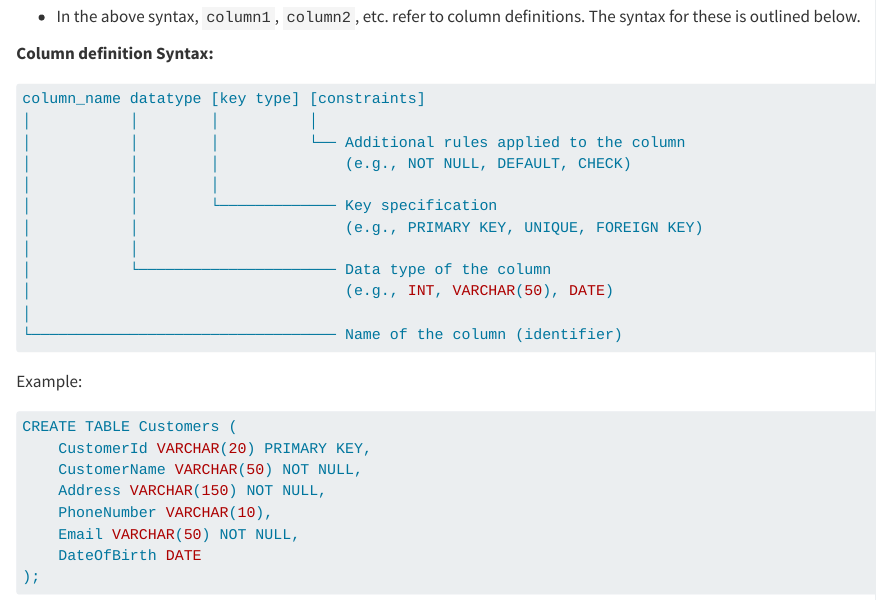
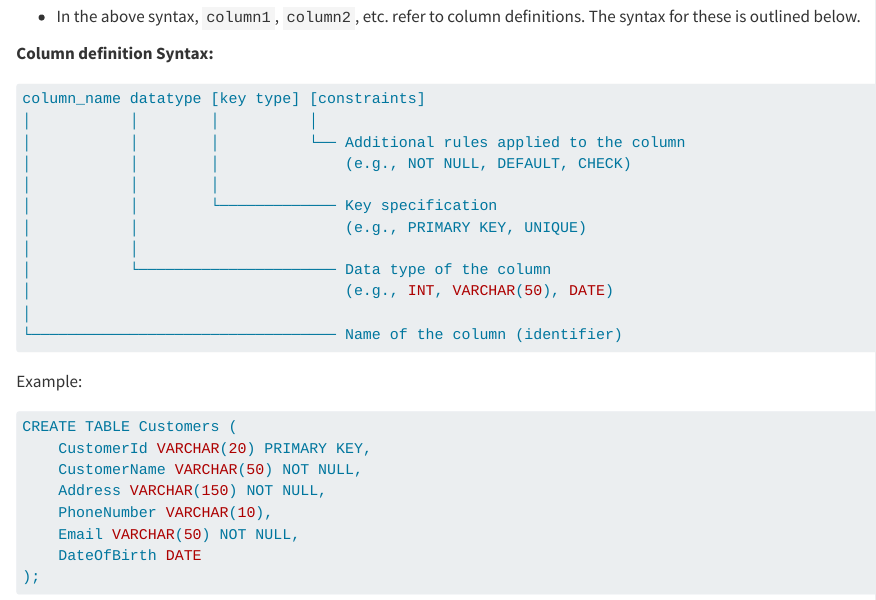
Before and after one commit to brinterwastaken/db-mysql-handbook, a Quarto document (tables.qmd): the page in a window 1100 px wide, from 490 px down. Rendered offline with R 4.5, knitr and Pandoc in place of Quarto, with nearby package versions.

Commit message:
updated column def syntax

```diff
--- a/tables.qmd
+++ b/tables.qmd
@@ -29,7 +29,7 @@ column_name datatype [key type] [constraints]
 │           │        │              (e.g., NOT NULL, DEFAULT, CHECK)
 │           │        │
 │           │        └───────────── Key specification
-│           │                       (e.g., PRIMARY KEY, UNIQUE, FOREIGN KEY)
+│           │                       (e.g., PRIMARY KEY, UNIQUE)
 │           │
 │           └────────────────────── Data type of the column
 │                                   (e.g., INT, VARCHAR(50), DATE)
```
